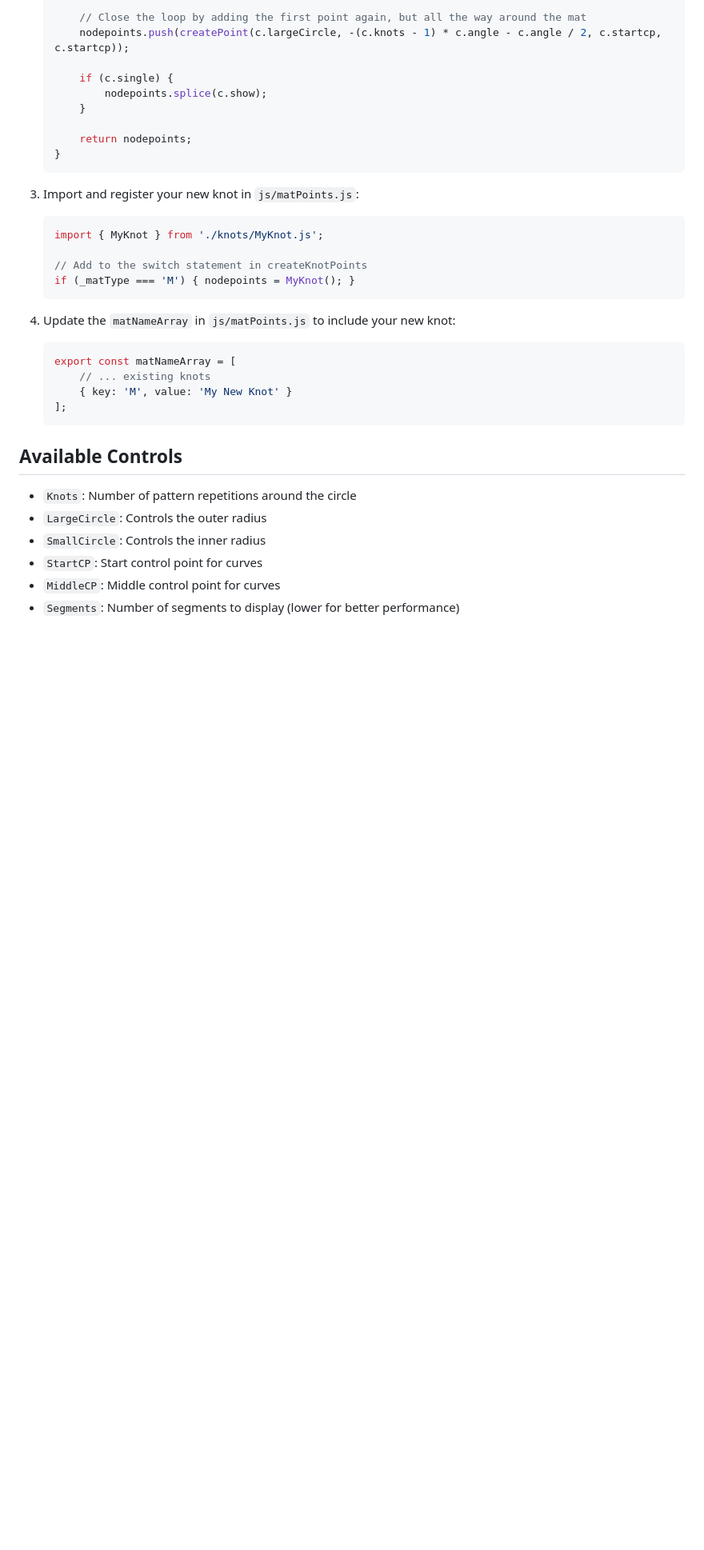
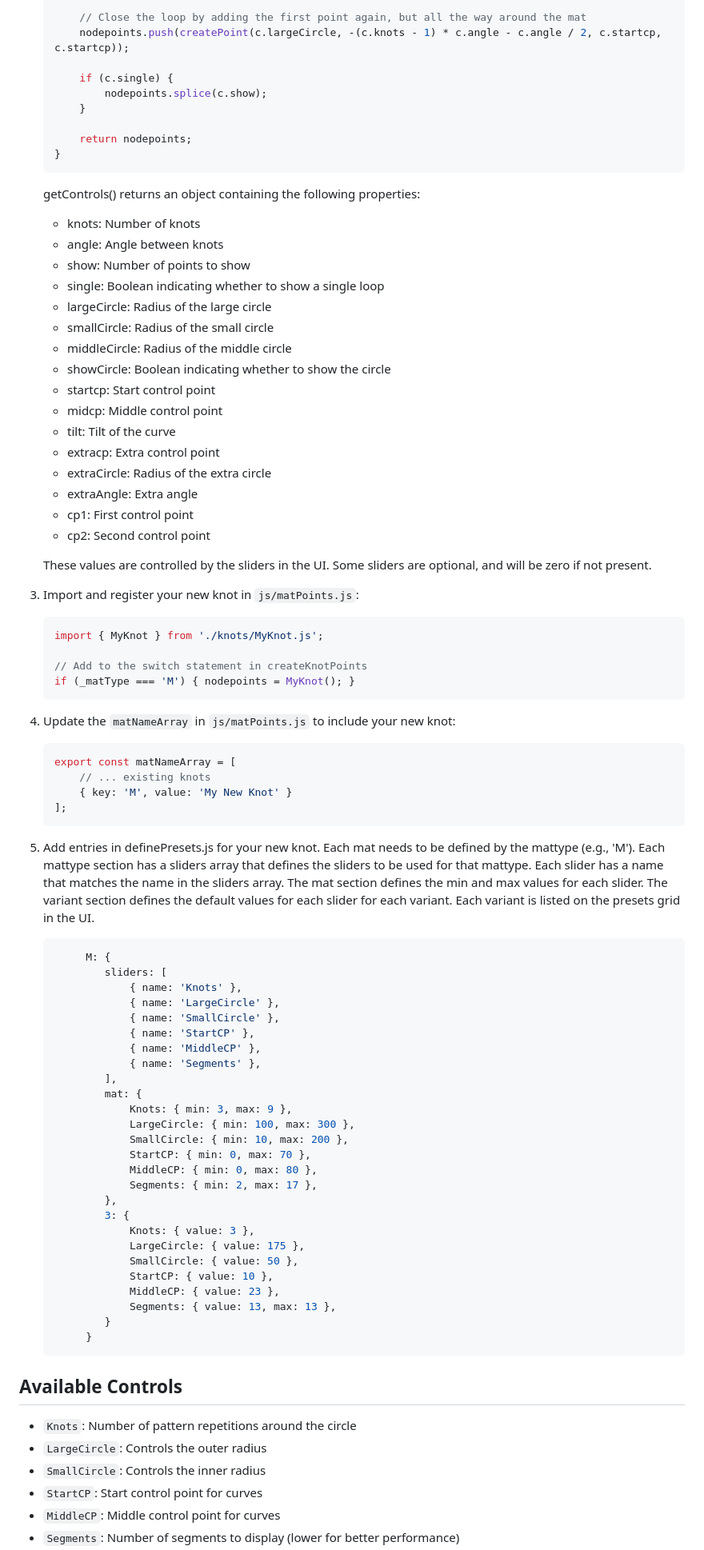
Before and after one commit to Scott-Y-Hall/CircleMats, a Markdown page: README.md, the part around one of its changes. Shown at 80% size. GitHub-like rendering; blank space fills up the shorter version.

````diff
--- a/README.md
+++ b/README.md
@@ -78,6 +89,25 @@ To add a new knot pattern:
        return nodepoints;
    }
    ```
+   getControls() returns an object containing the following properties:
+   - knots: Number of knots
+   - angle: Angle between knots
+   - show: Number of points to show
+   - single: Boolean indicating whether to show a single loop
+   - largeCircle: Radius of the large circle
+   - smallCircle: Radius of the small circle
+   - middleCircle: Radius of the middle circle
+   - showCircle: Boolean indicating whether to show the circle
+   - startcp: Start control point
+   - midcp: Middle control point
+   - tilt: Tilt of the curve
+   - extracp: Extra control point
+   - extraCircle: Radius of the extra circle
+   - extraAngle: Extra angle
+   - cp1: First control point
+   - cp2: Second control point
+
+   These values are controlled by the sliders in the UI.  Some sliders are optional, and will be zero if not present.
 
 3. Import and register your new knot in `js/matPoints.js`:
    ```javascript
@@ -95,6 +125,37 @@ To add a new knot pattern:
    ];
    ```
 
+5. Add entries in definePresets.js for your new knot.
+Each mat needs to be defined by the mattype (e.g., 'M').  Each mattype section has a sliders array that defines the sliders to be used for that mattype.  Each slider has a name that matches the name in the sliders array.  The mat section defines the min and max values for each slider.  The variant section defines the default values for each slider for each variant.  Each variant is listed on the presets grid in the UI.
+    ```javascript
+         M: {
+            sliders: [
+                { name: 'Knots' },
+                { name: 'LargeCircle' },
+                { name: 'SmallCircle' },
+                { name: 'StartCP' },
+                { name: 'MiddleCP' },
+                { name: 'Segments' },
+            ],
+            mat: {
+                Knots: { min: 3, max: 9 },
+                LargeCircle: { min: 100, max: 300 },
+                SmallCircle: { min: 10, max: 200 },
+                StartCP: { min: 0, max: 70 },
+                MiddleCP: { min: 0, max: 80 },
+                Segments: { min: 2, max: 17 },
+            },
+            3: {
+                Knots: { value: 3 },
+                LargeCircle: { value: 175 },
+                SmallCircle: { value: 50 },
+                StartCP: { value: 10 },
+                MiddleCP: { value: 23 },
+                Segments: { value: 13, max: 13 },
+            }
+         }
+    ```
+
 ## Available Controls
 
 - `Knots`: Number of pattern repetitions around the circle
````
Also changed, not shown: other parts of README.md (+19 -0 lines).
